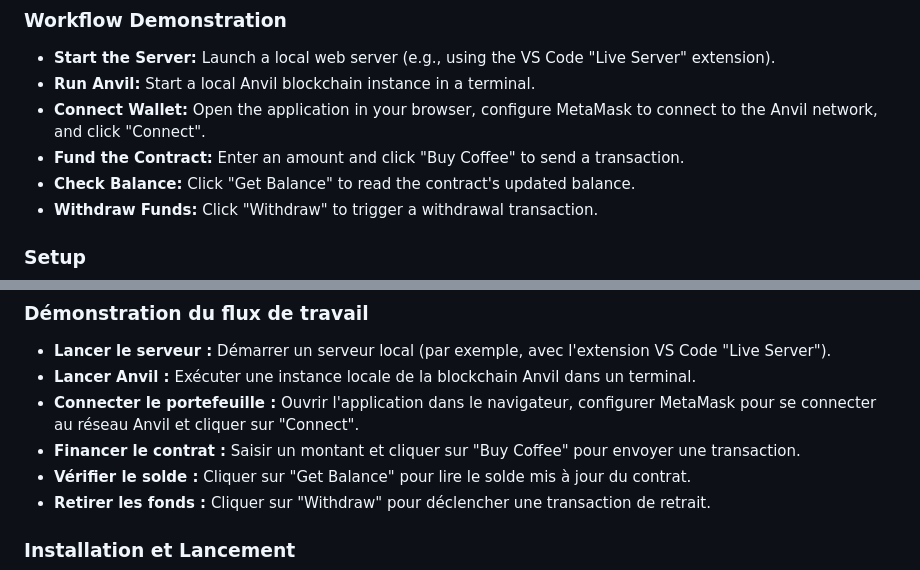
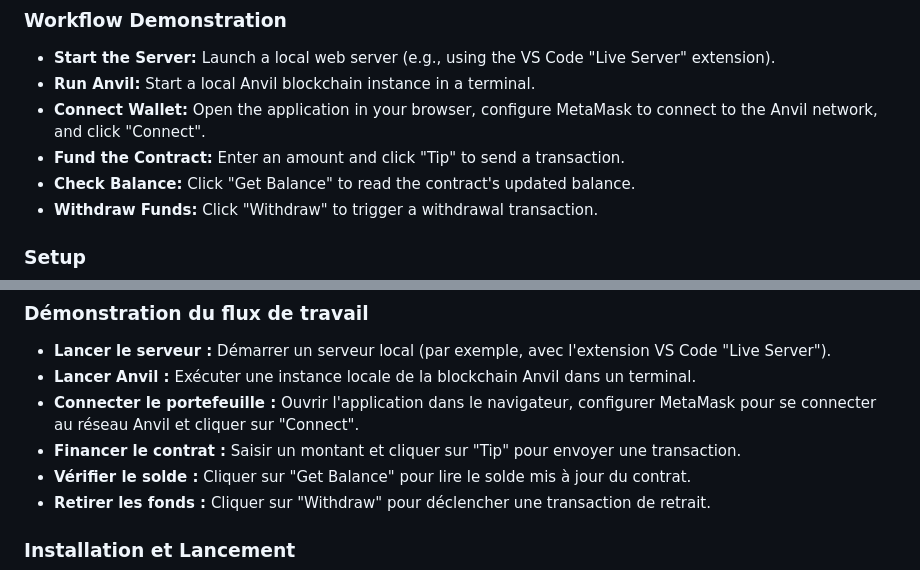
Before and after one commit to Mvnsour/tip-me, a Markdown page: README.md, 2 parts joined by grey strips. Rendered like a GitHub page.

Commit message:
Update transaction button

```diff
--- a/README.md
+++ b/README.md
@@ -22,7 +22,7 @@ Includes a **JavaScript baseline** (`index.js`) and a **TypeScript migration** (
 -  **Start the Server:** Launch a local web server (e.g., using the VS Code "Live Server" extension).
 -  **Run Anvil:** Start a local Anvil blockchain instance in a terminal.
 -  **Connect Wallet:** Open the application in your browser, configure MetaMask to connect to the Anvil network, and click "Connect".
--  **Fund the Contract:** Enter an amount and click "Buy Coffee" to send a transaction.
+-  **Fund the Contract:** Enter an amount and click "Tip" to send a transaction.
 -  **Check Balance:** Click "Get Balance" to read the contract's updated balance.
 -  **Withdraw Funds:** Click "Withdraw" to trigger a withdrawal transaction.
 
@@ -74,7 +74,7 @@ Le projet inclut une implémentation initiale en JavaScript (`index.js`) et une
 -  **Lancer le serveur :** Démarrer un serveur local (par exemple, avec l'extension VS Code "Live Server").
 -  **Lancer Anvil :** Exécuter une instance locale de la blockchain Anvil dans un terminal.
 -  **Connecter le portefeuille :** Ouvrir l'application dans le navigateur, configurer MetaMask pour se connecter au réseau Anvil et cliquer sur "Connect".
--  **Financer le contrat :** Saisir un montant et cliquer sur "Buy Coffee" pour envoyer une transaction.
+-  **Financer le contrat :** Saisir un montant et cliquer sur "Tip" pour envoyer une transaction.
 -  **Vérifier le solde :** Cliquer sur "Get Balance" pour lire le solde mis à jour du contrat.
 -  **Retirer les fonds :** Cliquer sur "Withdraw" pour déclencher une transaction de retrait.
 
```
